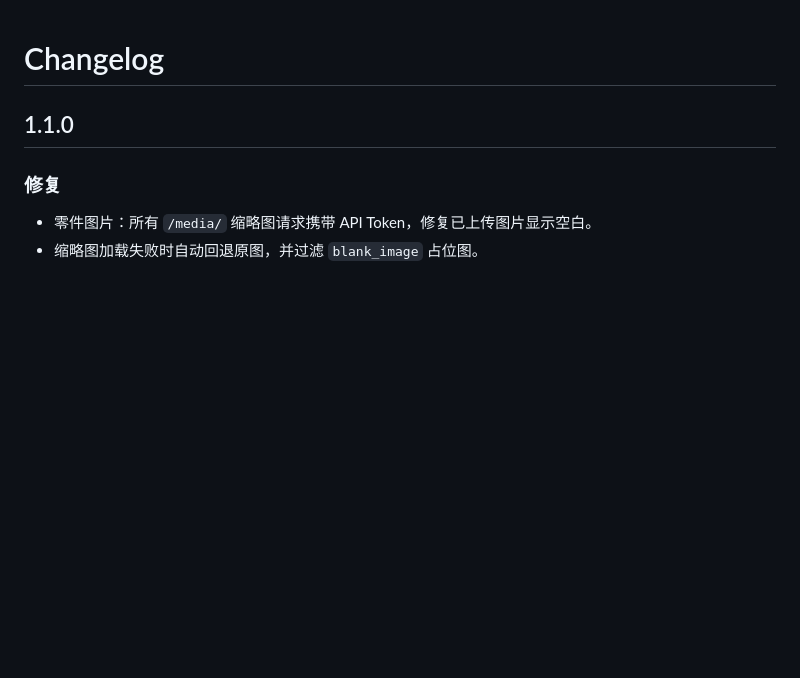
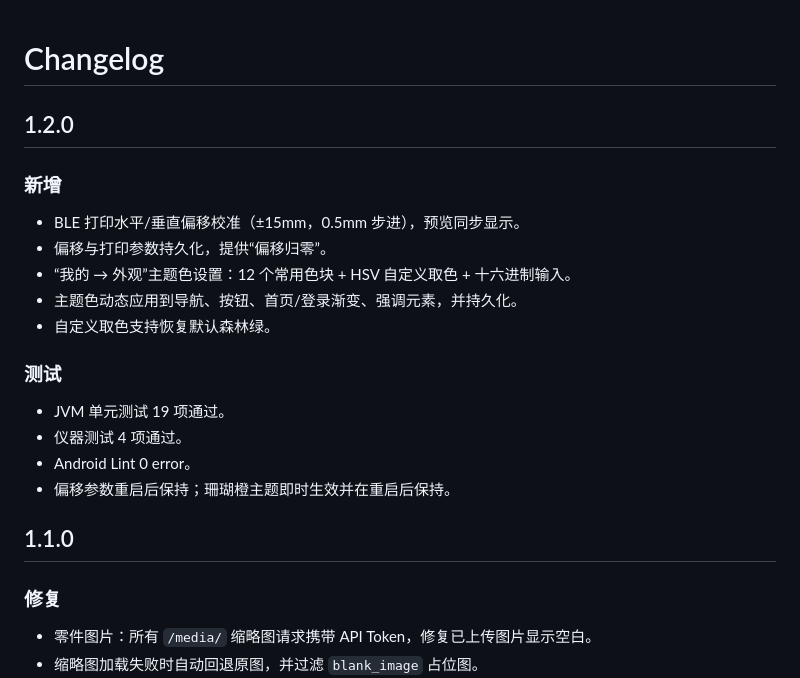
Before and after one commit to BI7KHI/inventree-customapp, a Markdown page: CHANGELOG.md, the part around the change. Drawn GitHub-style; blank space fills up the shorter version.

```diff
--- a/CHANGELOG.md
+++ b/CHANGELOG.md
@@ -1,4 +1,21 @@
 # Changelog
+
+## 1.2.0
+
+### 新增
+
+- BLE 打印水平/垂直偏移校准（±15mm，0.5mm 步进），预览同步显示。
+- 偏移与打印参数持久化，提供“偏移归零”。
+- “我的 → 外观”主题色设置：12 个常用色块 + HSV 自定义取色 + 十六进制输入。
+- 主题色动态应用到导航、按钮、首页/登录渐变、强调元素，并持久化。
+- 自定义取色支持恢复默认森林绿。
+
+### 测试
+
+- JVM 单元测试 19 项通过。
+- 仪器测试 4 项通过。
+- Android Lint 0 error。
+- 偏移参数重启后保持；珊瑚橙主题即时生效并在重启后保持。
 
 ## 1.1.0
 
```
Also changed, not shown: README.md (+30 -7 lines), docs/BLE_PRINTING.md (+4 -0 lines), docs/screenshots/print-offsets.png (added), docs/screenshots/theme-picker.png (added), 14 other files.
